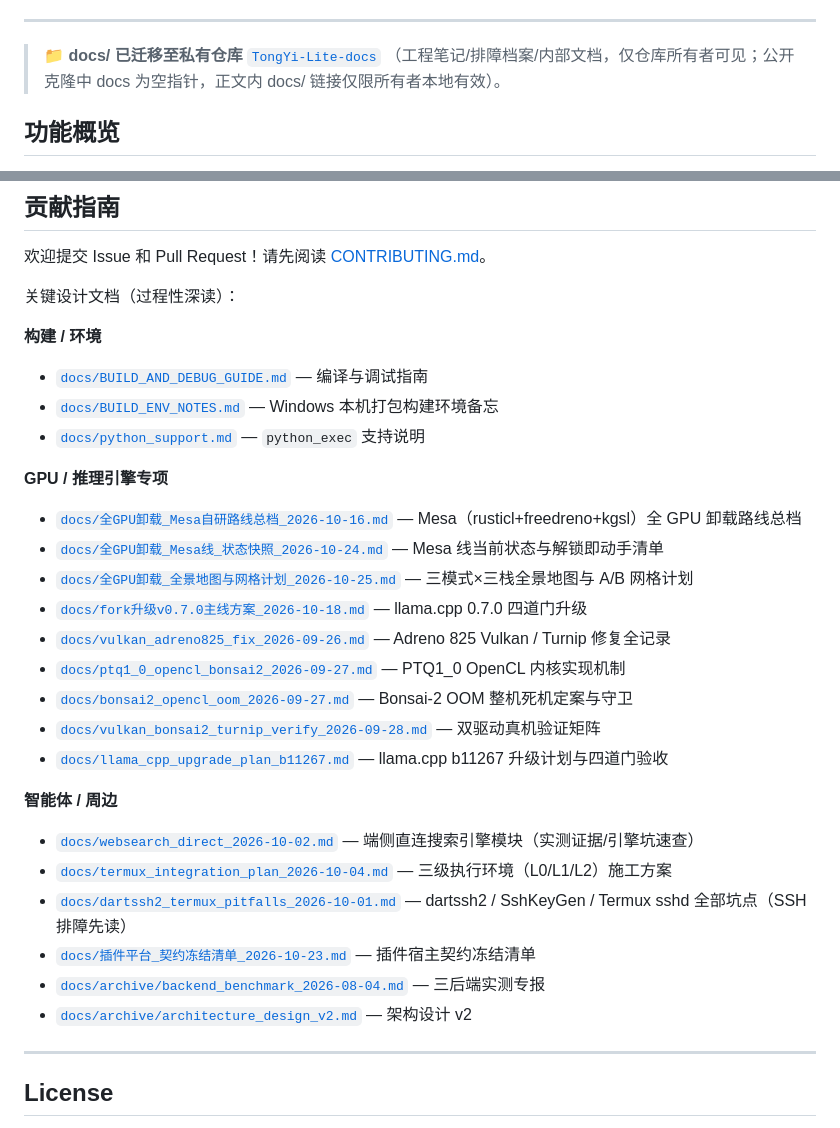
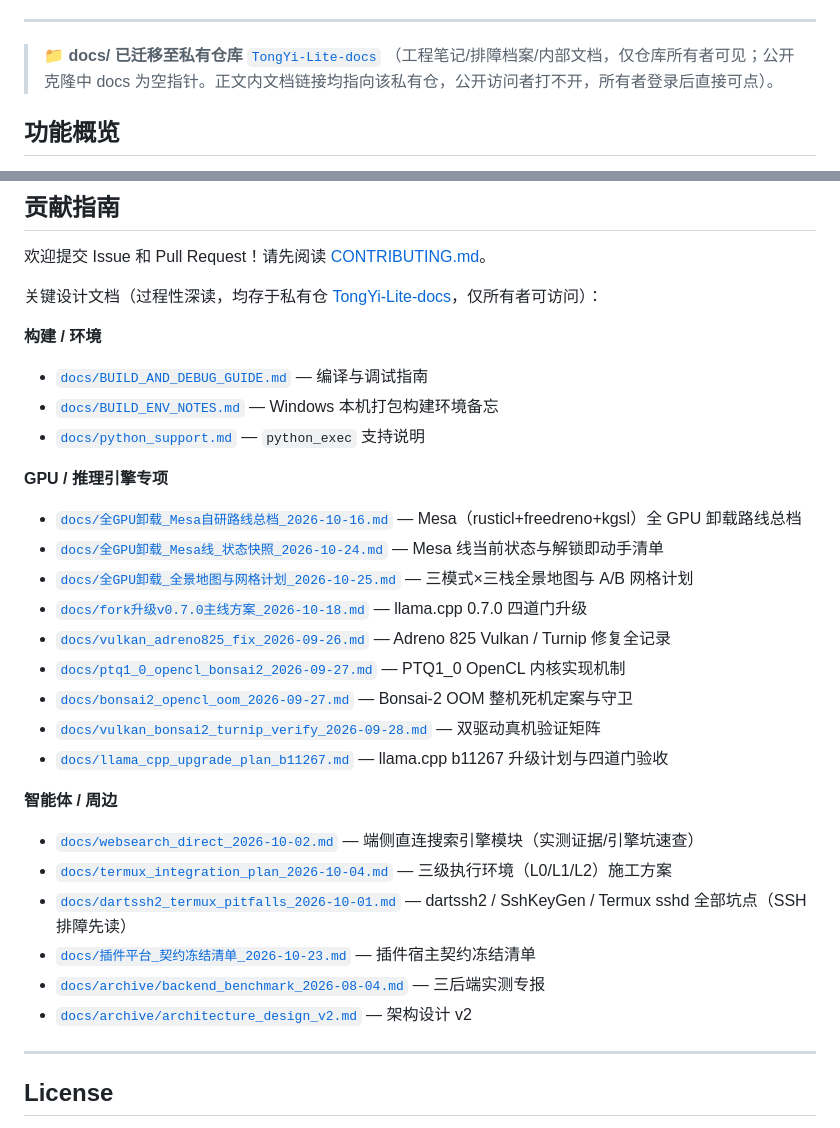
Before and after one commit to liangjianzeng/TongYi-Lite, a Markdown page: README.md, 2 parts joined by grey strips. GitHub-like rendering.

Commit message:
docs(readme): 文档链接统一改指私有仓 TongYi-Lite-docs（公开访问者不可达，所有者可点）

```diff
--- a/README.md
+++ b/README.md
@@ -42,7 +42,7 @@
 ---
 
 > 📁 **docs/ 已迁移至私有仓库** [`TongYi-Lite-docs`](https://github.com/liangjianzeng/TongYi-Lite-docs)
-> （工程笔记/排障档案/内部文档，仅仓库所有者可见；公开克隆中 docs 为空指针，正文内 docs/ 链接仅限所有者本地有效）。
+> （工程笔记/排障档案/内部文档，仅仓库所有者可见；公开克隆中 docs 为空指针。正文内文档链接均指向该私有仓，公开访问者打不开，所有者登录后直接可点）。
 
 ## 功能概览
 
@@ -670,7 +670,7 @@ JGit 进程内 git，Termux/远程 PC 走系统 git。**计划模式（/plan）*
 
 欢迎提交 Issue 和 Pull Request！请先阅读 [CONTRIBUTING.md](CONTRIBUTING.md)。
 
-关键设计文档（过程性深读）：
+关键设计文档（过程性深读，均存于私有仓 [TongYi-Lite-docs](https://github.com/liangjianzeng/TongYi-Lite-docs)，仅所有者可访问）：
 
 **构建 / 环境**
 
```
Also changed, not shown: other parts of README.md (+28 -28 lines).
